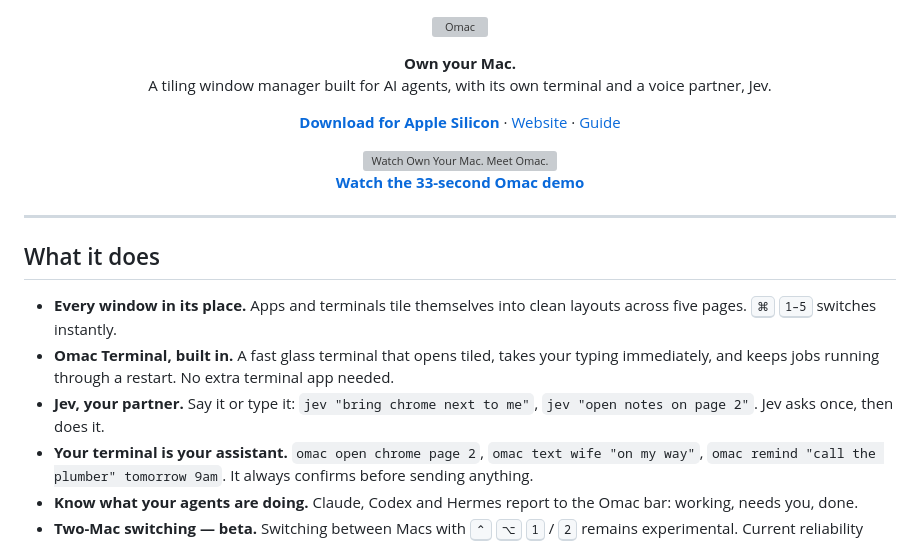
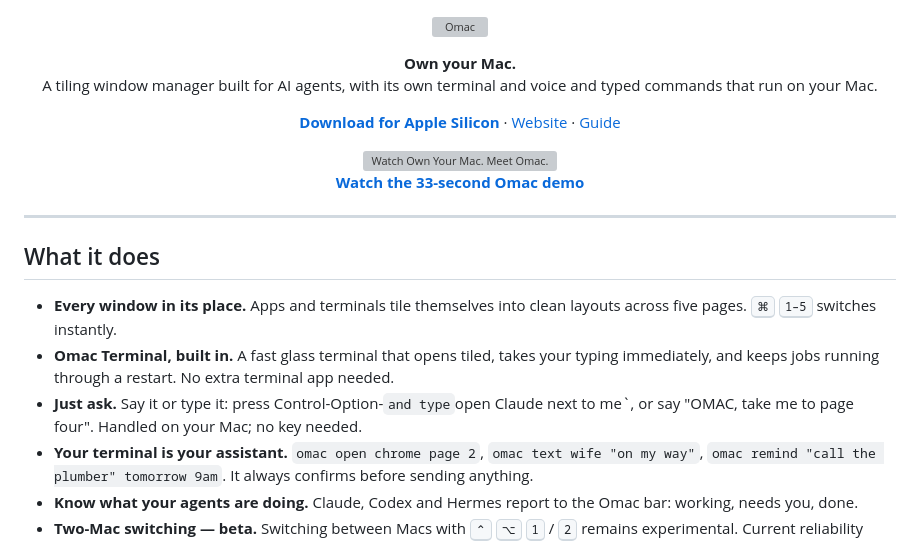
Before and after one commit to rickndanger-ctrl/omac, a Markdown page: README.md, the part around the change. Drawn GitHub-style; grey boxes are pictures that could not be loaded.

Commit message:
README: voice and typed commands run on your Mac; remove Jev wording
Co-Authored-By: Claude Opus 5.5 <noreply@anthropic.com>

```diff
--- a/README.md
+++ b/README.md
@@ -3,7 +3,7 @@
 </p>
 
 <p align="center"><b>Own your Mac.</b><br>
-A tiling window manager built for AI agents, with its own terminal and a voice partner, Jev.</p>
+A tiling window manager built for AI agents, with its own terminal and voice and typed commands that run on your Mac.</p>
 
 <p align="center">
   <a href="https://github.com/rickndanger-ctrl/omac/releases/latest"><b>Download for Apple Silicon</b></a> ·
@@ -22,7 +22,7 @@ A tiling window manager built for AI agents, with its own terminal and a voice p
 
 - **Every window in its place.** Apps and terminals tile themselves into clean layouts across five pages. <kbd>⌘</kbd> <kbd>1–5</kbd> switches instantly.
 - **Omac Terminal, built in.** A fast glass terminal that opens tiled, takes your typing immediately, and keeps jobs running through a restart. No extra terminal app needed.
-- **Jev, your partner.** Say it or type it: `jev "bring chrome next to me"`, `jev "open notes on page 2"`. Jev asks once, then does it.
+- **Just ask.** Say it or type it: press Control-Option-` and type `open Claude next to me`, or say "OMAC, take me to page four". Handled on your Mac; no key needed.
 - **Your terminal is your assistant.** `omac open chrome page 2`, `omac text wife "on my way"`, `omac remind "call the plumber" tomorrow 9am`. It always confirms before sending anything.
 - **Know what your agents are doing.** Claude, Codex and Hermes report to the Omac bar: working, needs you, done.
 - **Two-Mac switching — beta.** Switching between Macs with <kbd>⌃</kbd> <kbd>⌥</kbd> <kbd>1</kbd> / <kbd>2</kbd> remains experimental. Current reliability work prioritizes using OMAC on one Mac; see the latest release notes for known limits.
```
